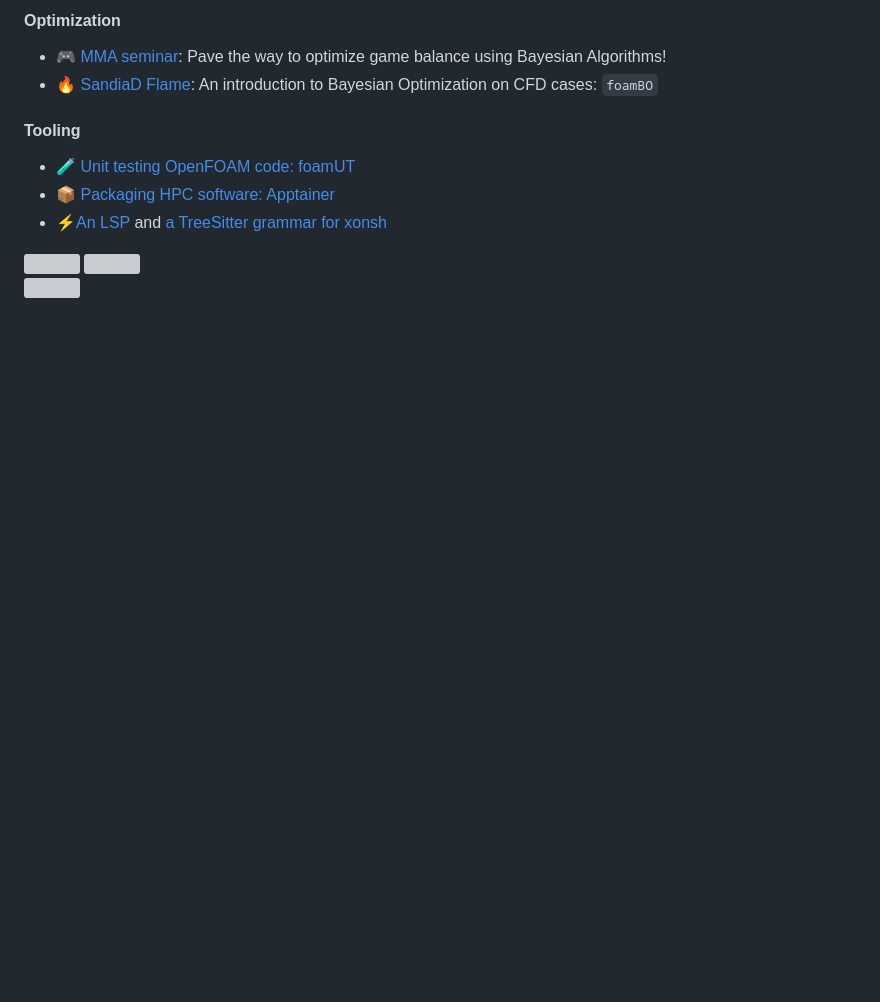
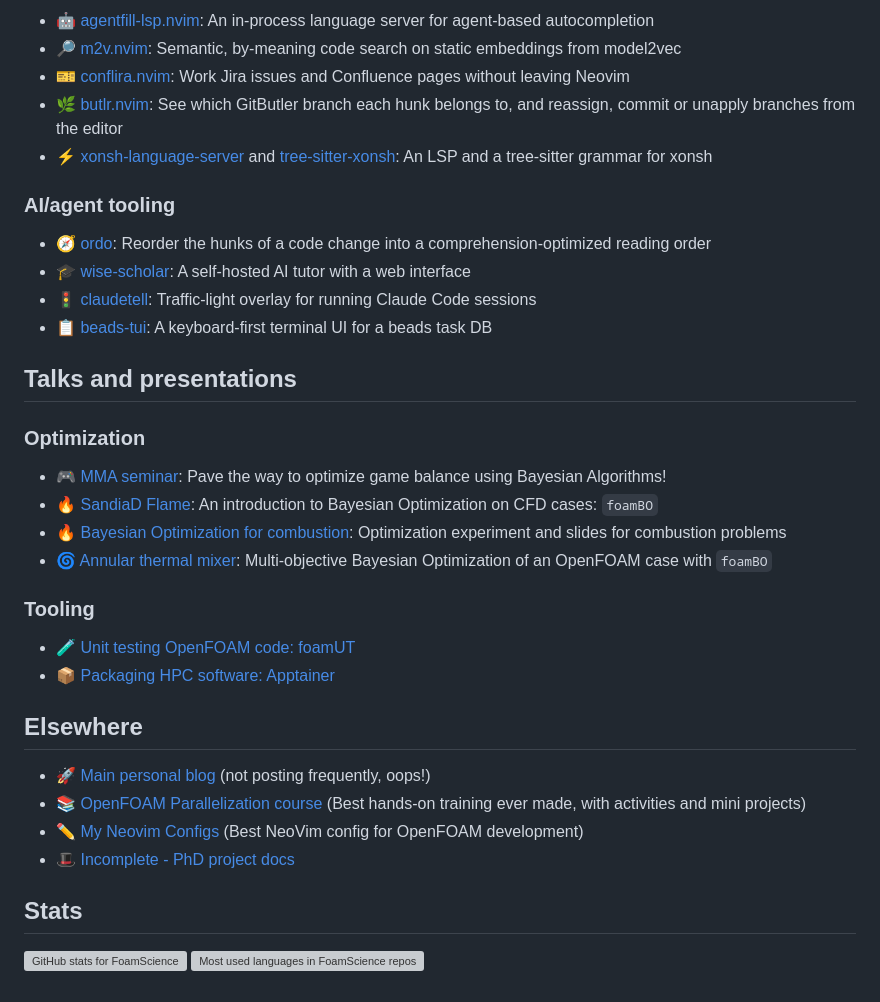
Before and after one commit to FoamScience/FoamScience, a Markdown page: README.md, the part around one of its changes. Rendered like a GitHub page; blank space fills up the shorter version; grey boxes are pictures that could not be loaded.

```diff
--- a/README.md
+++ b/README.md
@@ -66,17 +80,51 @@ These are the repositories that **I deem** to be important and stable enough for
 
-#### Optimization
+- 🤖 [agentfill-lsp.nvim](https://github.com/FoamScience/agentfill-lsp.nvim): An in-process language server
+  for agent-based autocompletion
+- 🔎 [m2v.nvim](https://github.com/FoamScience/m2v.nvim): Semantic, by-meaning code search on static
+  embeddings from model2vec
+- 🎫 [conflira.nvim](https://github.com/FoamScience/conflira.nvim): Work Jira issues and Confluence pages
+  without leaving Neovim
+- 🌿 [butlr.nvim](https://github.com/FoamScience/butlr.nvim): See which GitButler branch each hunk belongs to,
+  and reassign, commit or unapply branches from the editor
+- ⚡ [xonsh-language-server](https://github.com/FoamScience/xonsh-language-server) and
+  [tree-sitter-xonsh](https://github.com/FoamScience/tree-sitter-xonsh): An LSP and a tree-sitter grammar for xonsh
+
+### AI/agent tooling
+
+- 🧭 [ordo](https://github.com/FoamScience/ordo): Reorder the hunks of a code change into a
+  comprehension-optimized reading order
+- 🎓 [wise-scholar](https://github.com/FoamScience/wise-scholar): A self-hosted AI tutor with a web interface
+- 🚦 [claudetell](https://github.com/FoamScience/claudetell): Traffic-light overlay for running Claude Code sessions
+- 📋 [beads-tui](https://github.com/FoamScience/beads-tui): A keyboard-first terminal UI for a beads task DB
+
+## Talks and presentations
+
+### Optimization
 
 - 🎮 [MMA seminar](https://foamscience.github.io/mma-seminar-byes-opt-presentation/): Pave the way to
   optimize game balance using Bayesian Algorithms!
 - 🔥 [SandiaD Flame](https://foamscience.github.io/SandiaD-LTS-Bayesian-Optimization): An introduction
   to Bayesian Optimization on CFD cases: `foamBO`
+- 🔥 [Bayesian Optimization for combustion](https://foamscience.github.io/bayesian-optimization-for-combustion/):
+  Optimization experiment and slides for combustion problems
+- 🌀 [Annular thermal mixer](https://github.com/FoamScience/mixer-bayesian-optimization): Multi-objective
+  Bayesian Optimization of an OpenFOAM case with `foamBO`
 
-#### Tooling
+### Tooling
 
 - 🧪 [Unit testing OpenFOAM code: foamUT](https://foamscience.github.io/openfoam-unit-testing-presentation)
 - 📦 [Packaging HPC software: Apptainer](https://foamscience.github.io/openfoam-apptainer-containers-presentation/)
-- ⚡[An LSP](https://github.com/FoamScience/xonsh-language-server) and [a TreeSitter grammar for xonsh](https://github.com/FoamScience/tree-sitter-xonsh)
 
-![](https://github-readme-stats.vercel.app/api?username=FoamScience&theme=transparent&hide_border=true&include_all_commits=true&count_private=false)
-![](https://github-readme-streak-stats.herokuapp.com/?user=FoamScience&theme=transparent&hide_border=true)<br/>
-![](https://github-readme-stats.vercel.app/api/top-langs/?username=FoamScience&theme=transparent&hide_border=true&include_all_commits=true&count_private=false&layout=compact)
+## Elsewhere
+
+- 🚀 [Main personal blog](https://foamscience.github.io/) (not posting frequently, oops!)
+- 📚 [OpenFOAM Parallelization course](https://openfoam-parallelisation-course.github.io/)
+  (Best hands-on training ever made, with activities and mini projects)
+- ✏️  [My Neovim Configs](https://github.com/FoamScience/configs.nvim)
+  (Best NeoVim config for OpenFOAM development)
+- 🎩 [Incomplete - PhD project docs](https://foamscience.github.io/MeshFreeFoam-Docs/)
+
+## Stats
+
+![GitHub stats for FoamScience](https://github-readme-stats.vercel.app/api?username=FoamScience&theme=transparent&hide_border=true&include_all_commits=true&count_private=false)
+![Most used languages in FoamScience repositories](https://github-readme-stats.vercel.app/api/top-langs/?username=FoamScience&theme=transparent&hide_border=true&include_all_commits=true&count_private=false&layout=compact)
```
Also changed, not shown: other parts of README.md (+32 -18 lines), assets/readme/hero.gif (added), 3 other files.
